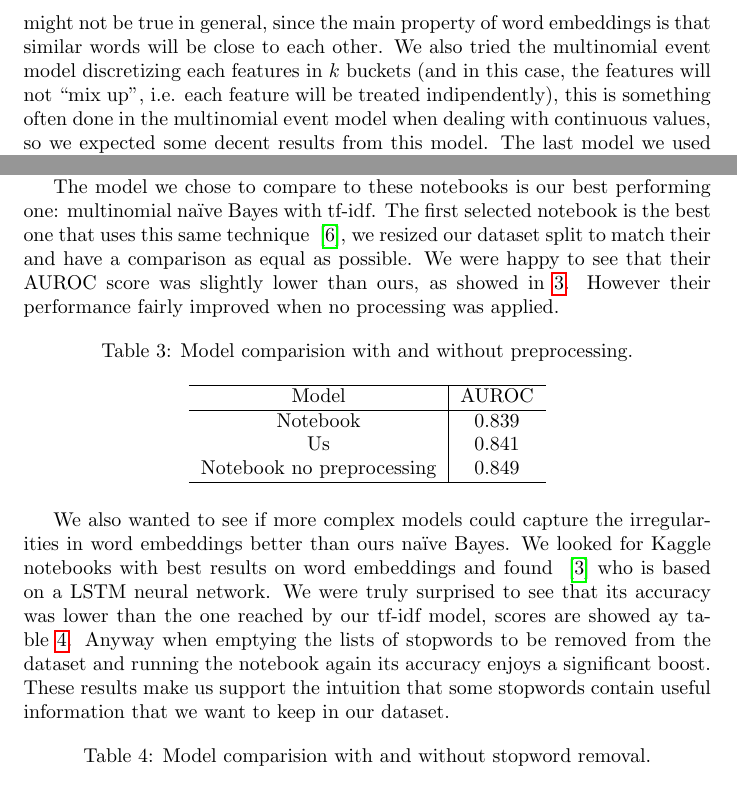
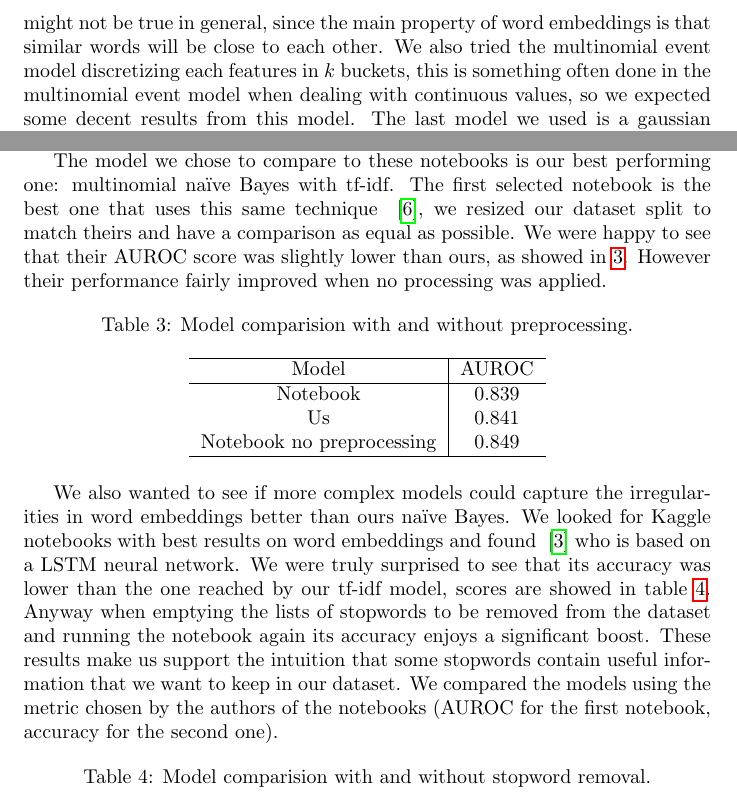
Before and after one commit to Tommysayl/Plaint-or-tweet, a LaTeX document (report/main.tex, which reads report/modules/models.tex, report/modules/test.tex): two parts of pages 4 and 9 of 13, joined at a grey line, cut so that both start at the same text. Compiled offline with pdfLaTeX.

Commit message:
minor changes

```diff
--- a/report/modules/models.tex
+++ b/report/modules/models.tex
@@ -9,6 +9,6 @@ In both these models, we also tried to use the n-grams: we don't consider only t
 
 \subsection*{Embeddings}
-A relatively new idea that has been really successful in natural language processing, is the one of word embeddings: we associate to each word a vector of real values, learned via deep learning techniques. The two most common algorithms to create word embeddings are FastText and Word2Vec, we tried both of them to get the embeddings of words\footnote{Since their performance is basically the same, in the tests we show just FastText results}, to get the embedding of a tweet we average the embeddings of the words it contains. To make predictions from the tweet embeddings we used three versions of na\"ive Bayes. We tried the multinomial event model on the raw values of the embedding, the only difficulty here is that the embedding might contain negative values and this could result in negative probabilities in the multinomial event model: to fix this, we translate all the values to make them positive (we do this looking at the minimum value in the training set, for each feature), the intuition behind this model is to consider the values of the embeddings as score (as it is done with tf-idf), but of course this might not be true in general, since the main property of word embeddings is that similar words will be close to each other. We also tried the multinomial event model discretizing each features in $k$ buckets (and in this case, the features will not ``mix up'', i.e. each feature will be treated indipendently), this is something often done in the multinomial event model when dealing with continuous values, so we expected some decent results from this model. The last model we used is a gaussian na\"ive Bayes: assuming that the features are gaussian is another common way to deal with continuous values in na\"ive Bayes, however in this case the values are artificial and we didn't expect them to be gaussian hence from this model we expected bad results.
+A relatively new idea that has been really successful in natural language processing, is the one of word embeddings: we associate to each word a vector of real values, learned via deep learning techniques. The two most common algorithms to create word embeddings are FastText and Word2Vec, we tried both of them to get the embeddings of words\footnote{Since their performance is basically the same, in the tests we show just FastText results}, to get the embedding of a tweet we average the embeddings of the words it contains. To make predictions from the tweet embeddings we used three versions of na\"ive Bayes. We tried the multinomial event model on the raw values of the embedding, the only difficulty here is that the embedding might contain negative values and this could result in negative probabilities in the multinomial event model: to fix this, we translate all the values to make them positive (we do this looking at the minimum value in the training set, for each feature), the intuition behind this model is to consider the values of the embeddings as score (as it is done with tf-idf), but of course this might not be true in general, since the main property of word embeddings is that similar words will be close to each other. We also tried the multinomial event model discretizing each features in $k$ buckets, this is something often done in the multinomial event model when dealing with continuous values, so we expected some decent results from this model. The last model we used is a gaussian na\"ive Bayes: assuming that the features are gaussian is another common way to deal with continuous values in na\"ive Bayes, however in this case the values are artificial and we didn't expect them to be gaussian hence from this model we expected bad results.
 
 Word embeddings are generally used as input for complex models such as neural networks, we thought it was interesting to see if also simpler models such as na\"ive Bayes can take profit from these successful representations.
 
--- a/report/modules/test.tex
+++ b/report/modules/test.tex
@@ -39,7 +39,7 @@ In this section we describe how we compared our models to a couple of top-rated
 We also tried to run these notebooks without removing stopwords from their datasets hoping to gain some further insight on their role in the learning process.
 
 The model we chose to compare to these notebooks is our best performing one: multinomial na\"ive Bayes with tf-idf.
-The first selected notebook is the best one that uses this same technique ~\cite{startups:notebook1}, we resized our dataset split to match their and have a comparison as equal as possible.
+The first selected notebook is the best one that uses this same technique ~\cite{startups:notebook1}, we resized our dataset split to match theirs and have a comparison as equal as possible.
 We were happy to see that their AUROC score was slightly lower than ours, as showed in \ref{tab:versus_metrics_NB}.
 However their performance fairly improved when no processing was applied.
 
@@ -60,9 +60,9 @@ However their performance fairly improved when no processing was applied.
 
 We also wanted to see if more complex models could capture the irregularities in word embeddings better than ours na\"ive Bayes.
 We looked for Kaggle notebooks with best results on word embeddings and found ~\cite{startups:notebook2} who is based on a LSTM neural network.
-We were truly surprised to see that its accuracy was lower than the one reached by our tf-idf model, scores are showed ay table \ref{tab:versus_metrics_FT}.
+We were truly surprised to see that its accuracy was lower than the one reached by our tf-idf model, scores are showed in table \ref{tab:versus_metrics_FT}.
 Anyway when emptying the lists of stopwords to be removed from the dataset and running the notebook again its accuracy enjoys a significant boost.
-These results make us support the intuition that some stopwords contain useful information that we want to keep in our dataset.
+These results make us support the intuition that some stopwords contain useful information that we want to keep in our dataset. We compared the models using the metric chosen by the authors of the notebooks (AUROC for the first notebook, accuracy for the second one).
 
 \begin{table}[h!t]
     \centering
```
Also changed, not shown: report/modules/preprocessing.tex (+1 -1 lines), report/main.pdf, report/modules/models.tex (2 more changed lines), report/modules/test.tex (4 more changed lines).
